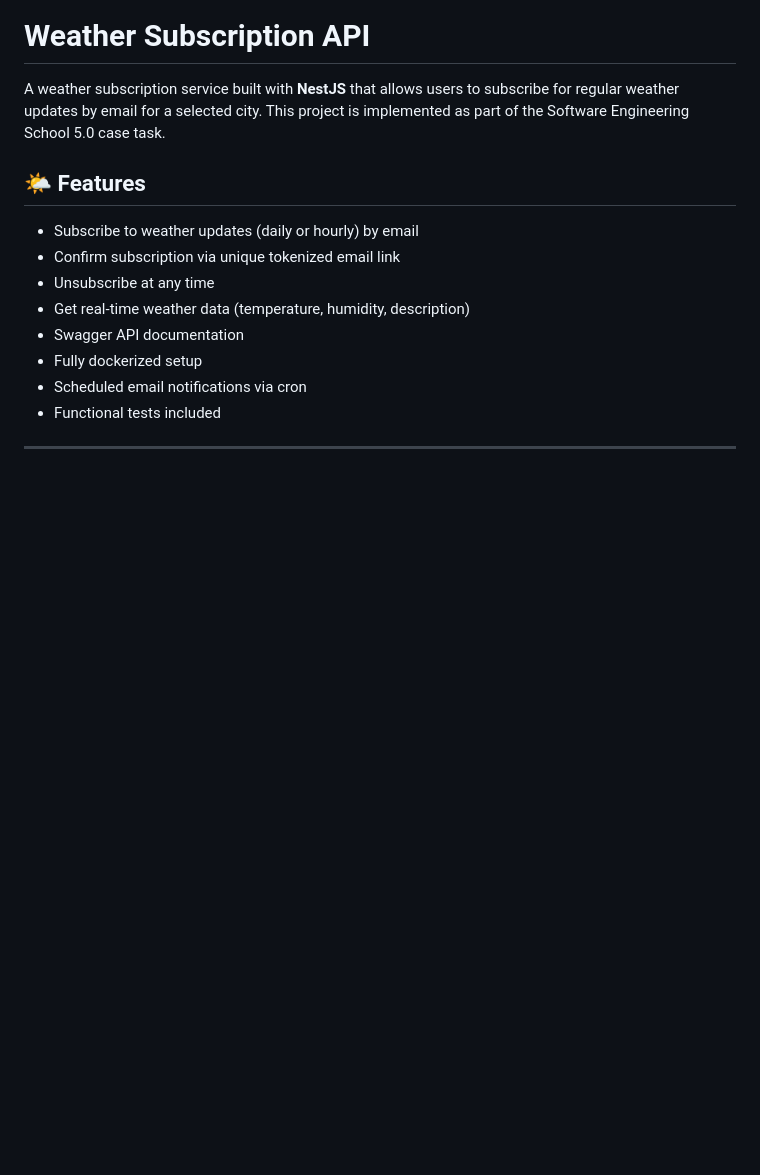
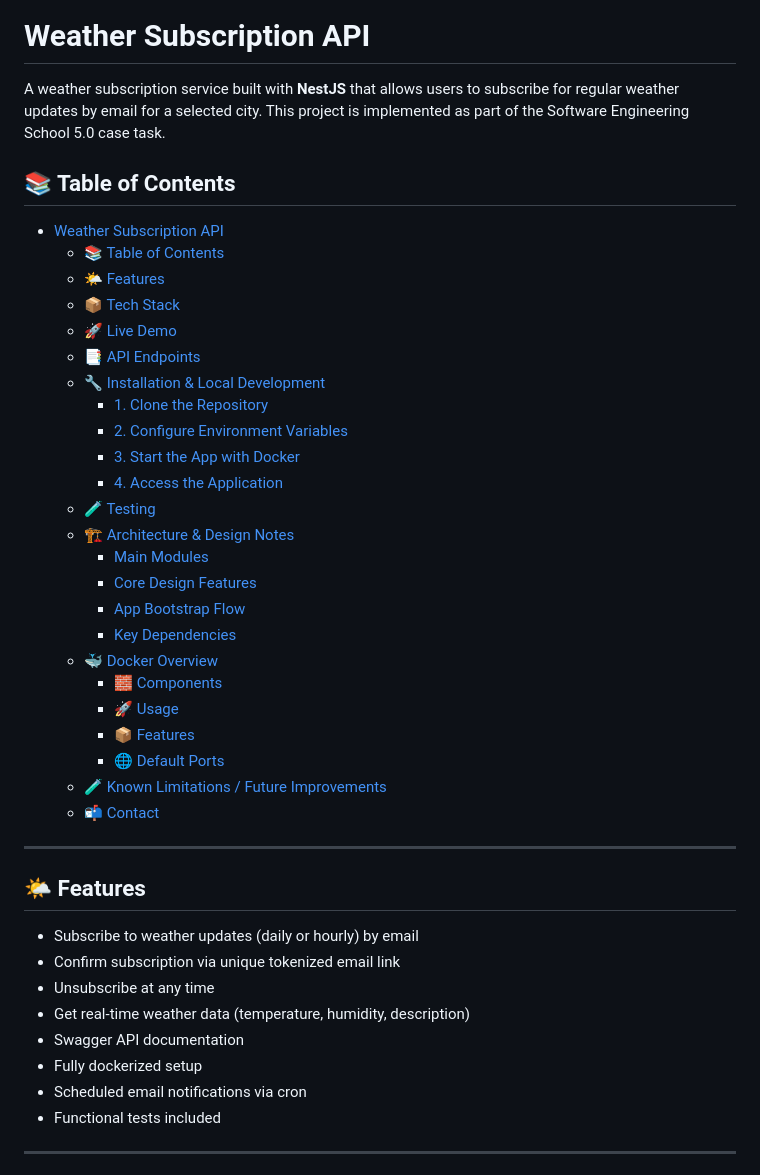
Before and after one commit to Denis-Bredun/Weather-Subscription-API, a Markdown page: README.md, the part around the change. Rendered like a GitHub page; blank space fills up the shorter version.

Commit message:
Added Table of Contents

```diff
--- a/README.md
+++ b/README.md
@@ -1,6 +1,35 @@
 # Weather Subscription API
 
 A weather subscription service built with **NestJS** that allows users to subscribe for regular weather updates by email for a selected city. This project is implemented as part of the Software Engineering School 5.0 case task.
+
+## 📚 Table of Contents
+
+- [Weather Subscription API](#weather-subscription-api)
+  - [📚 Table of Contents](#-table-of-contents)
+  - [🌤️ Features](#️-features)
+  - [📦 Tech Stack](#-tech-stack)
+  - [🚀 Live Demo](#-live-demo)
+  - [📑 API Endpoints](#-api-endpoints)
+  - [🔧 Installation \& Local Development](#-installation--local-development)
+    - [1. Clone the Repository](#1-clone-the-repository)
+    - [2. Configure Environment Variables](#2-configure-environment-variables)
+    - [3. Start the App with Docker](#3-start-the-app-with-docker)
+    - [4. Access the Application](#4-access-the-application)
+  - [🧪 Testing](#-testing)
+  - [🏗️ Architecture \& Design Notes](#️-architecture--design-notes)
+    - [Main Modules](#main-modules)
+    - [Core Design Features](#core-design-features)
+    - [App Bootstrap Flow](#app-bootstrap-flow)
+    - [Key Dependencies](#key-dependencies)
+  - [🐳 Docker Overview](#-docker-overview)
+    - [🧱 Components](#-components)
+    - [🚀 Usage](#-usage)
+    - [📦 Features](#-features)
+    - [🌐 Default Ports](#-default-ports)
+  - [🧪 Known Limitations / Future Improvements](#-known-limitations--future-improvements)
+  - [📬 Contact](#-contact)
+
+---
 
 ## 🌤️ Features
 
```
